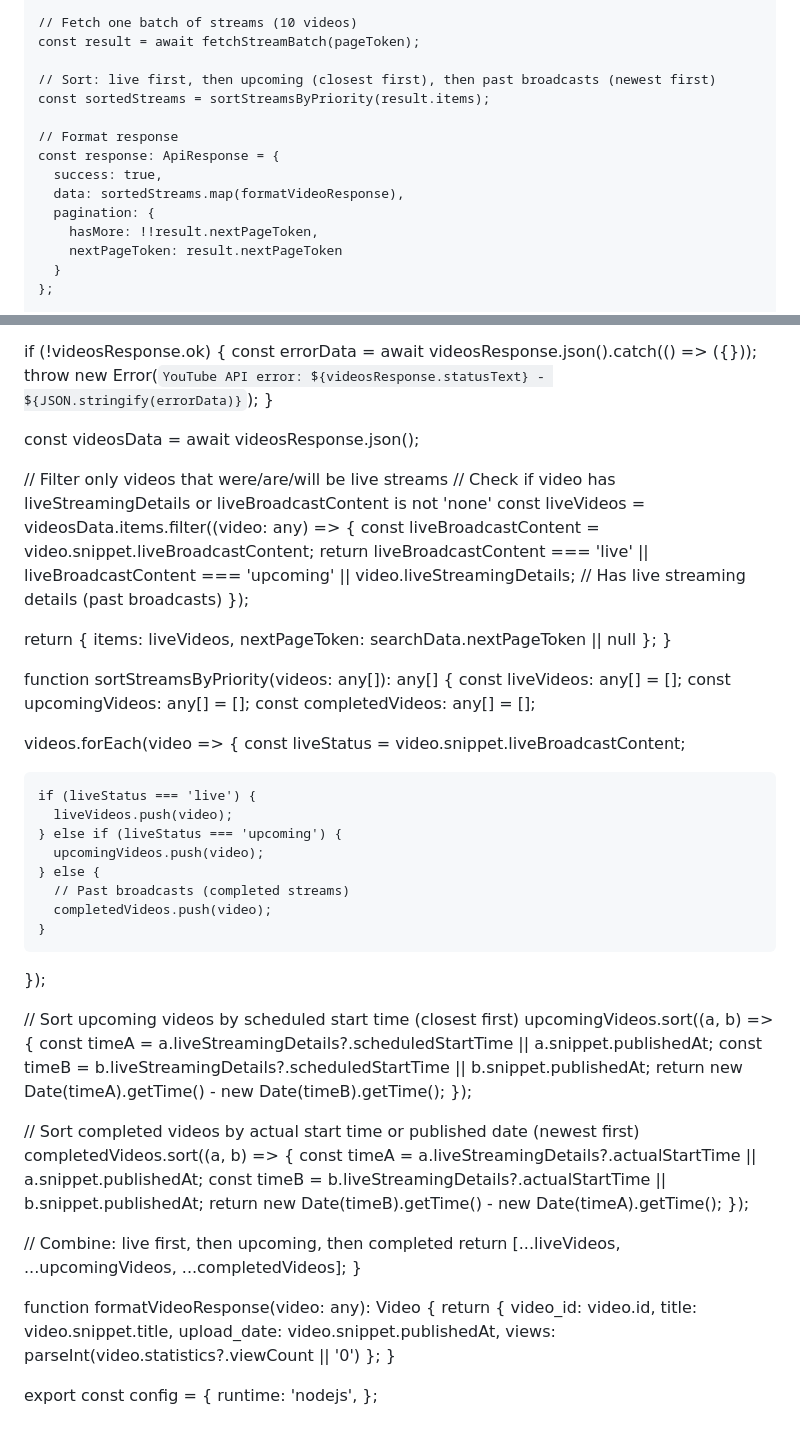
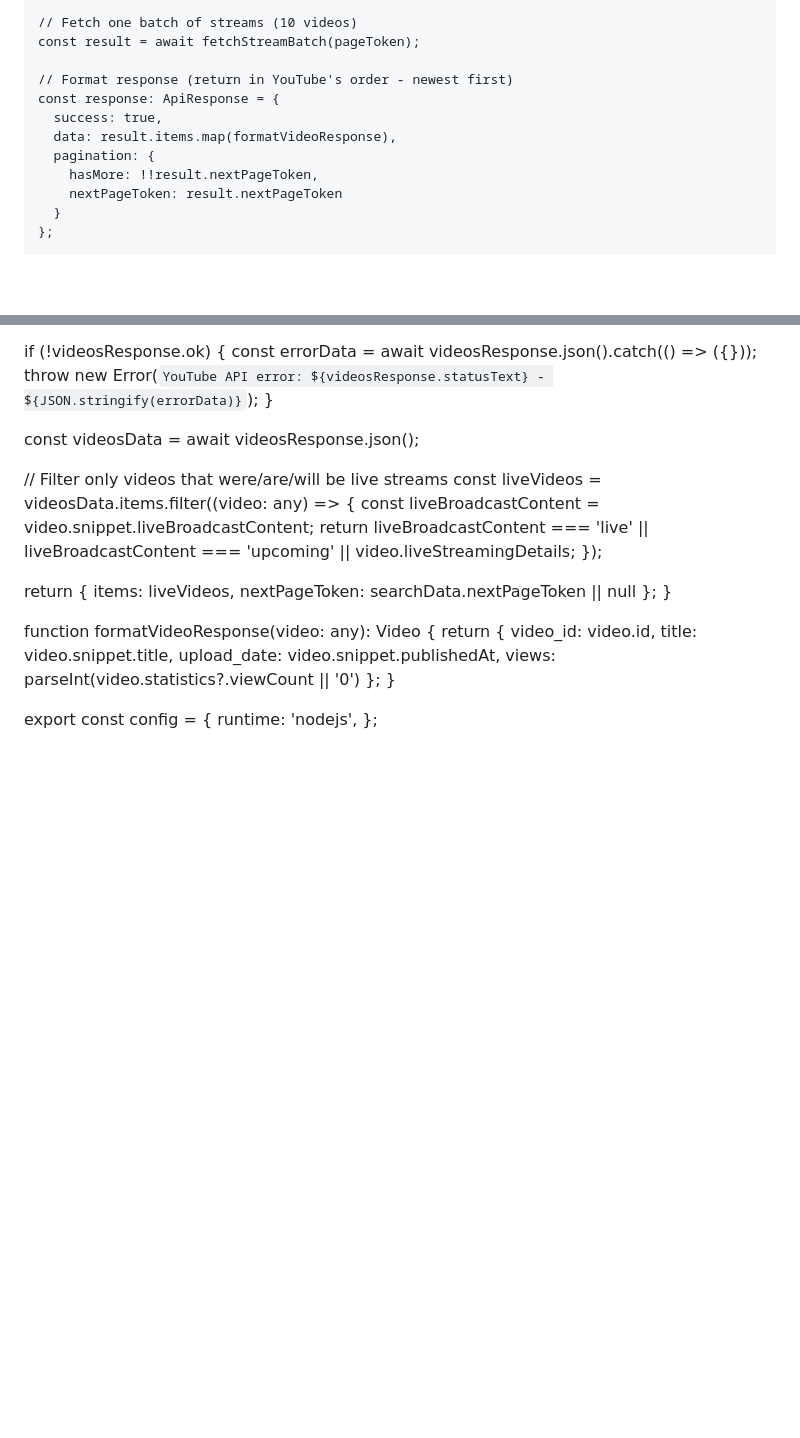
Before and after one commit to mayank-nebula/LG-Chatbot, a Markdown page: README.md, 2 parts joined by grey strips. Drawn GitHub-style; blank space fills up the shorter version.

```diff
--- a/README.md
+++ b/README.md
@@ -44,13 +44,10 @@ export async function GET(request: NextRequest) {
     // Fetch one batch of streams (10 videos)
     const result = await fetchStreamBatch(pageToken);
 
-    // Sort: live first, then upcoming (closest first), then past broadcasts (newest first)
-    const sortedStreams = sortStreamsByPriority(result.items);
-
-    // Format response
+    // Format response (return in YouTube's order - newest first)
     const response: ApiResponse = {
       success: true,
-      data: sortedStreams.map(formatVideoResponse),
+      data: result.items.map(formatVideoResponse),
       pagination: {
         hasMore: !!result.nextPageToken,
         nextPageToken: result.nextPageToken
@@ -128,54 +125,17 @@ async function fetchStreamBatch(pageToken: string | null) {
   const videosData = await videosResponse.json();
 
   // Filter only videos that were/are/will be live streams
-  // Check if video has liveStreamingDetails or liveBroadcastContent is not 'none'
   const liveVideos = videosData.items.filter((video: any) => {
     const liveBroadcastContent = video.snippet.liveBroadcastContent;
     return liveBroadcastContent === 'live' ||
            liveBroadcastContent === 'upcoming' ||
-           video.liveStreamingDetails; // Has live streaming details (past broadcasts)
+           video.liveStreamingDetails;
   });
 
   return {
     items: liveVideos,
     nextPageToken: searchData.nextPageToken || null
   };
-}
-
-function sortStreamsByPriority(videos: any[]): any[] {
-  const liveVideos: any[] = [];
-  const upcomingVideos: any[] = [];
-  const completedVideos: any[] = [];
-
-  videos.forEach(video => {
-    const liveStatus = video.snippet.liveBroadcastContent;
-
-    if (liveStatus === 'live') {
-      liveVideos.push(video);
-    } else if (liveStatus === 'upcoming') {
-      upcomingVideos.push(video);
-    } else {
-      // Past broadcasts (completed streams)
-      completedVideos.push(video);
-    }
-  });
-
-  // Sort upcoming videos by scheduled start time (closest first)
-  upcomingVideos.sort((a, b) => {
-    const timeA = a.liveStreamingDetails?.scheduledStartTime || a.snippet.publishedAt;
-    const timeB = b.liveStreamingDetails?.scheduledStartTime || b.snippet.publishedAt;
-    return new Date(timeA).getTime() - new Date(timeB).getTime();
-  });
-
-  // Sort completed videos by actual start time or published date (newest first)
-  completedVideos.sort((a, b) => {
-    const timeA = a.liveStreamingDetails?.actualStartTime || a.snippet.publishedAt;
-    const timeB = b.liveStreamingDetails?.actualStartTime || b.snippet.publishedAt;
-    return new Date(timeB).getTime() - new Date(timeA).getTime();
-  });
-
-  // Combine: live first, then upcoming, then completed
-  return [...liveVideos, ...upcomingVideos, ...completedVideos];
 }
 
 function formatVideoResponse(video: any): Video {
```
